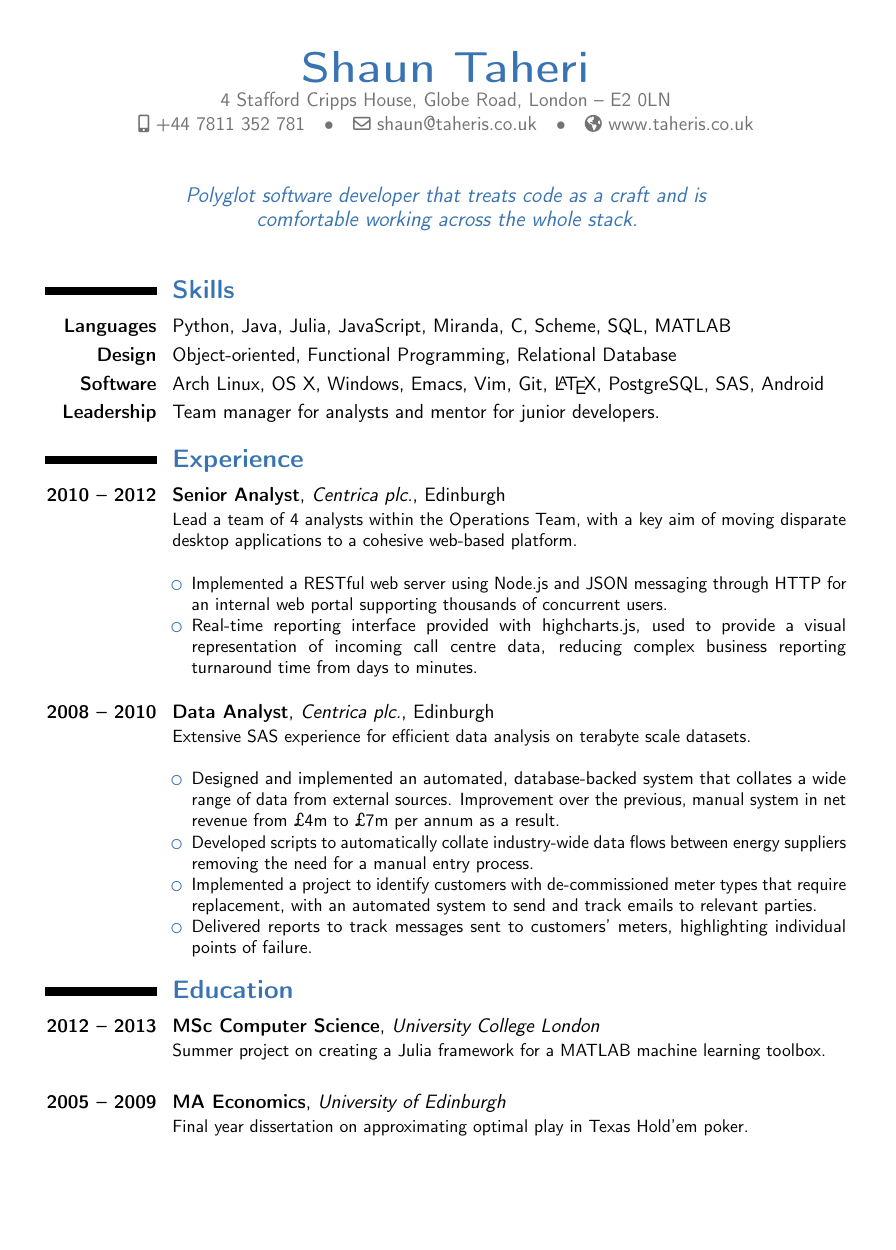
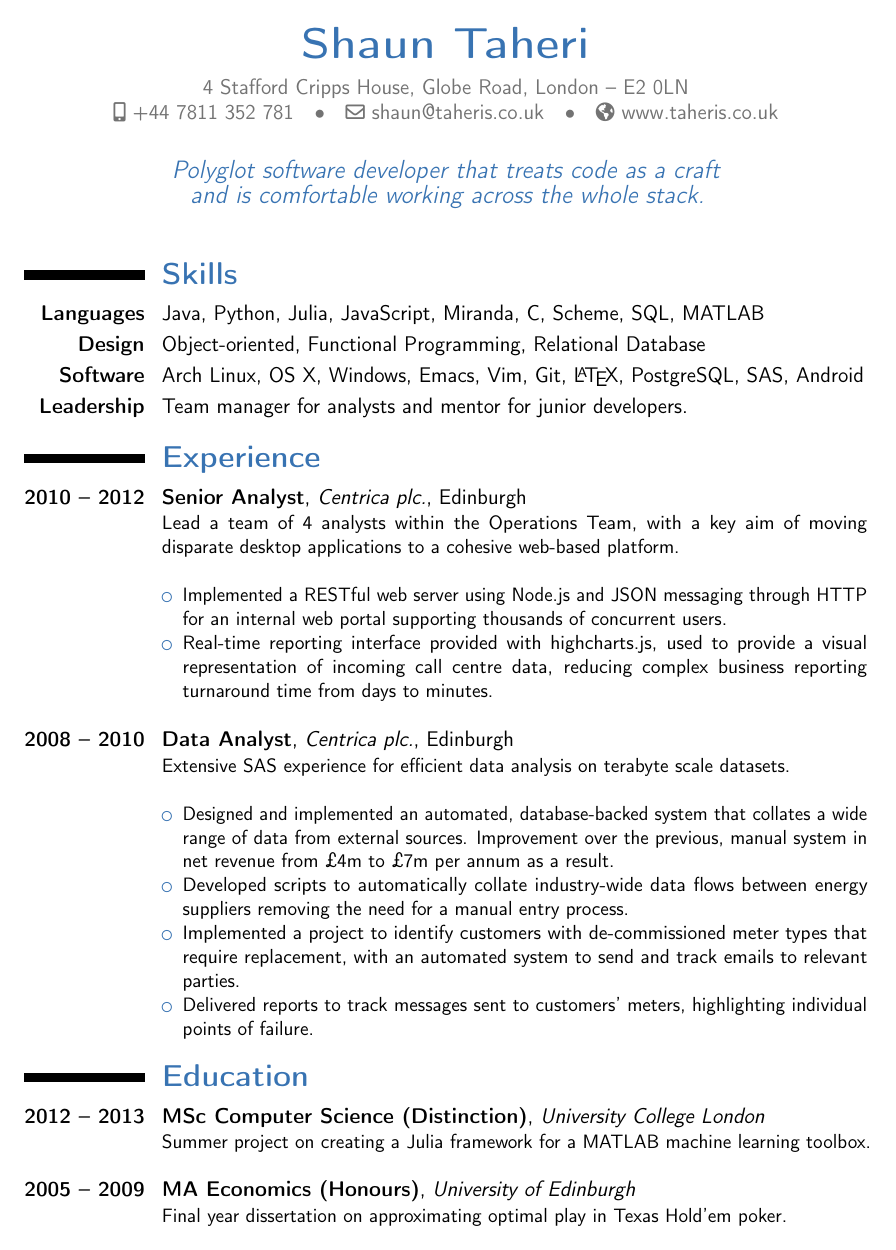
Before and after one commit to taheris/cv, a LaTeX CV (shaun_taheri_cv.tex, which reads moderncvstylealt.sty): the whole page. Compiled offline with pdfLaTeX.

Commit message:
update design

```diff
--- a/moderncvstylealt.sty
+++ b/moderncvstylealt.sty
@@ -63,7 +63,7 @@
     \centering%
     % name and title
     \namestyle{\@firstname~\@lastname}%
-    \ifthenelse{\equal{\@title}{}}{}{\titlestyle{~|~\@title}}\\% \isundefined doesn't work on \@title, as LaTeX itself defines \@title (before it possibly gets redefined by \title)
+    \ifthenelse{\equal{\@title}{}}{}{\titlestyle{~|~\@title}}\\[0.5em]% \isundefined doesn't work on \@title, as LaTeX itself defines \@title (before it possibly gets redefined by \title)
     % detailed information
     \addressfont\color{color2}%
     \ifthenelse{\isundefined{\@addressstreet}}{}{\addtomaketitle{\addresssymbol\@addressstreet}%
@@ -77,7 +77,7 @@
     \collectionloop{socials}{% the key holds the social type (=symbol command prefix), the item holds the link
       \addtomaketitle{\csname\collectionloopkey socialsymbol\endcsname\collectionloopitem}}%
     \ifthenelse{\isundefined{\@extrainfo}}{}{\addtomaketitle{\@extrainfo}}%
-    \flushmaketitle}\\[2.5em]}% need to force a \par after this to avoid weird spacing bug at the first section if no blank line is left after \maketitle
+    \flushmaketitle}\\[1.5em]}% need to force a \par after this to avoid weird spacing bug at the first section if no blank line is left after \maketitle
 
 
 %-------------------------------------------------------------------------------
--- a/shaun_taheri_cv.tex
+++ b/shaun_taheri_cv.tex
@@ -4,11 +4,12 @@
 % conditions of the LaTeX Project Public License version 1.3c,
 % available at http://www.latex-project.org/lppl/.
 
-\documentclass[11pt,a4paper,sans]{moderncv}
+\documentclass[12pt,a4paper,sans]{moderncv}
 \moderncvstyle{alt}
 \moderncvcolor{blue}
 \usepackage[utf8]{inputenc}
-\usepackage[scale=0.76]{geometry}
+\usepackage[scale=0.8]{geometry}
+\nopagenumbers{}
 
 % personal data
 \firstname{Shaun}
@@ -31,7 +32,7 @@
 
 \section{Skills}
 
-\cvitem{Languages}{Python, Java, Julia, JavaScript, Miranda, C,
+\cvitem{Languages}{Java, Python, Julia, JavaScript, Miranda, C,
   Scheme, SQL, MATLAB}
 
 \cvitem{Design}{Object-oriented, Functional Programming, Relational
@@ -79,11 +80,11 @@
 
 \section{Education}
 
-\cventry{2012 -- 2013}{MSc Computer Science}{University College
+\cventry{2012 -- 2013}{MSc Computer Science (Distinction)}{University College
   London}{}{}{Summer project on creating a Julia framework for a
   MATLAB machine learning toolbox.} \bigskip
 
-\cventry{2005 -- 2009}{MA Economics}{University of
+\cventry{2005 -- 2009}{MA Economics (Honours)}{University of
   Edinburgh}{}{}{Final year dissertation on approximating optimal play
   in Texas Hold'em poker.}
 
```
Also changed, not shown: shaun_taheri_cv.pdf.
